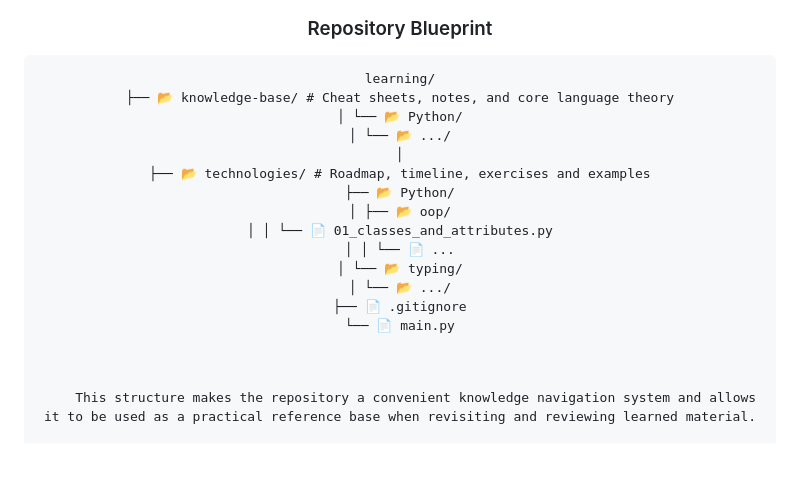
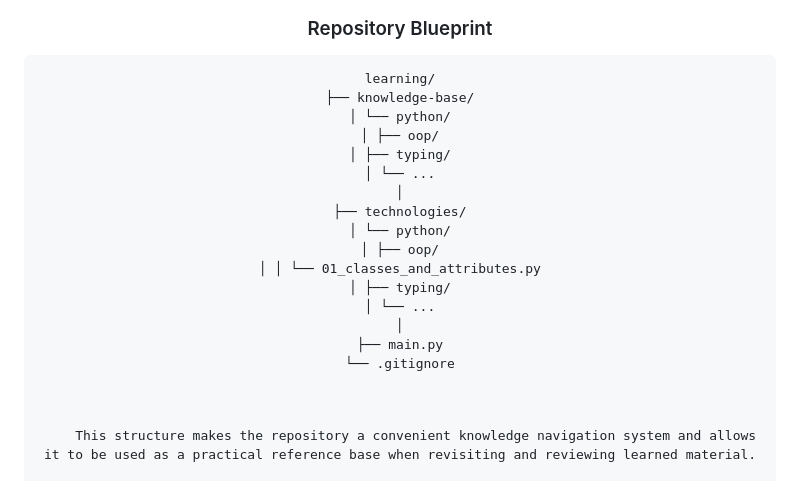
Before and after one commit to quantumlgm/learning, a Markdown page: README.md, the part around the change. Rendered like a GitHub page; blank space fills up the shorter version.

Commit message:
docs(learning): update README structure and layout formatting

```diff
--- a/README.md
+++ b/README.md
@@ -83,19 +83,21 @@
   <pre align="center">
 
 learning/
-├── 📂 knowledge-base/  # Cheat sheets, notes, and core language theory
-│   └── 📂 Python/
-│   └── 📂 .../
+├── knowledge-base/
+│   └── python/
+│       ├── oop/
+│       ├── typing/
+│       └── ...
 │
-├── 📂 technologies/  # Roadmap, timeline, exercises and examples
-├── 📂 Python/
-│   ├── 📂 oop/
-│   │   └── 📄 01_classes_and_attributes.py
-│   │   └── 📄 ...
-│   └── 📂 typing/
-│   └── 📂 .../
-├── 📄 .gitignore
-└── 📄 main.py
+├── technologies/
+│   └── python/
+│       ├── oop/
+│       │   └── 01_classes_and_attributes.py
+│       ├── typing/
+│       └── ...
+│
+├── main.py
+└── .gitignore
 </pre>
 
 
```
